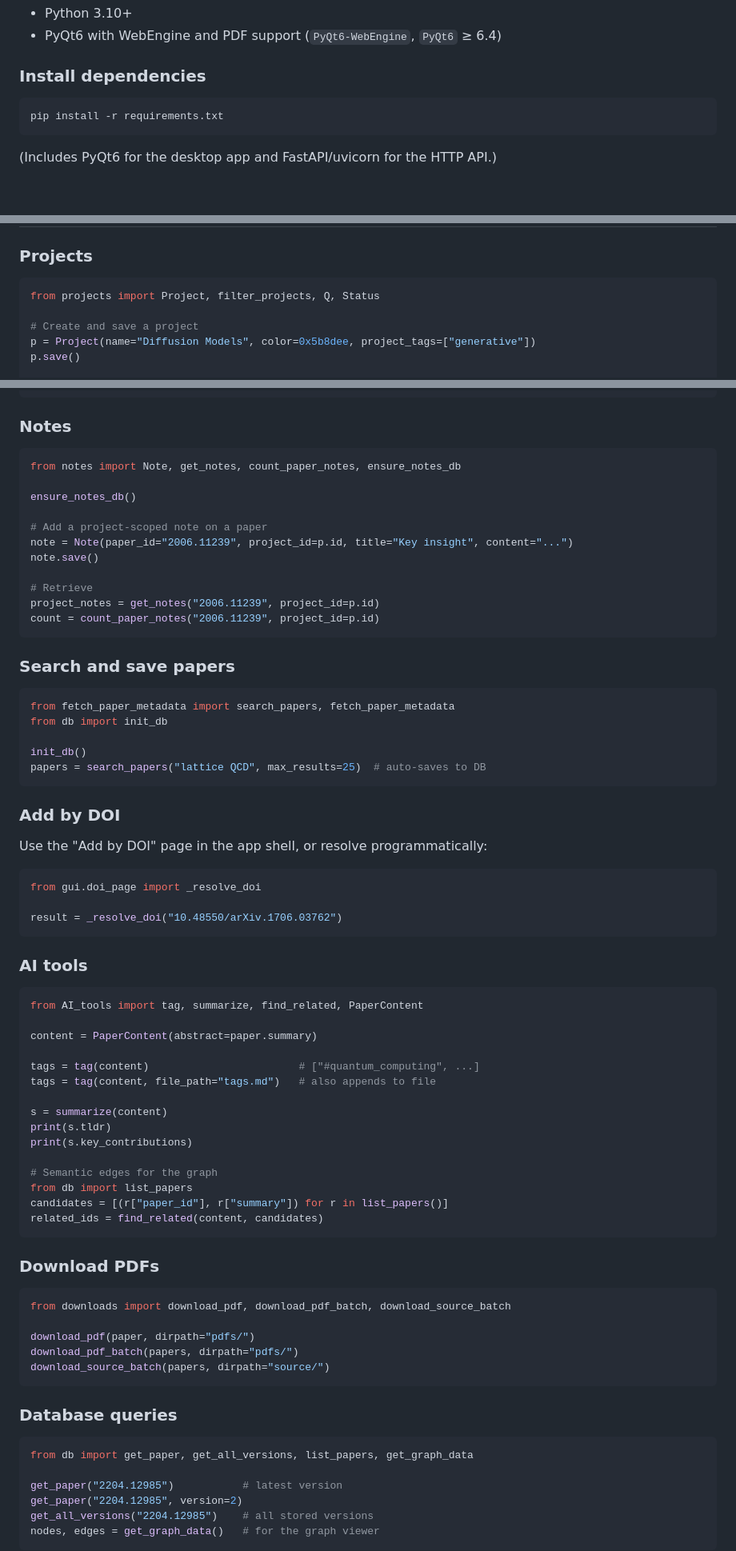
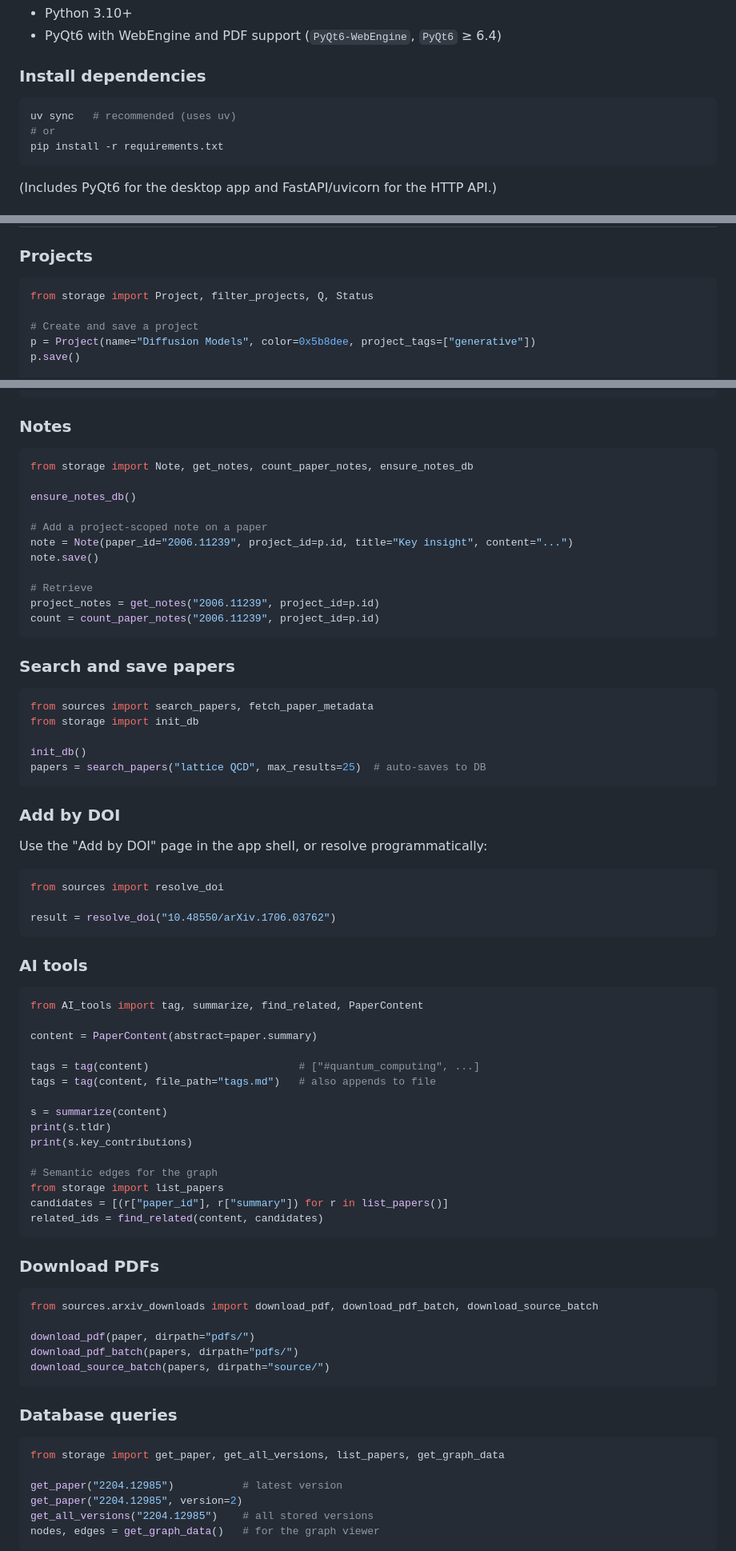
Before and after one commit to jakeuribe/linXiv, a Markdown page: README.md, 3 parts joined by grey strips. Shown at 80% size. GitHub-like rendering; blank space fills up the shorter version.

````diff
--- a/README.md
+++ b/README.md
@@ -64,6 +76,8 @@ linXiv/
 ### Install dependencies
 
 ```bash
+uv sync   # recommended (uses uv)
+# or
 pip install -r requirements.txt
 ```
 
@@ -123,7 +137,7 @@ shell.add_launcher("Settings", open_settings) # opens a floating window
 ### Projects
 
 ```python
-from projects import Project, filter_projects, Q, Status
+from storage import Project, filter_projects, Q, Status
 
 # Create and save a project
 p = Project(name="Diffusion Models", color=0x5b8dee, project_tags=["generative"])
@@ -146,7 +160,7 @@ blue_diffusion = filter_projects(
 ### Notes
 
 ```python
-from notes import Note, get_notes, count_paper_notes, ensure_notes_db
+from storage import Note, get_notes, count_paper_notes, ensure_notes_db
 
 ensure_notes_db()
 
@@ -162,8 +176,8 @@ count = count_paper_notes("2006.11239", project_id=p.id)
 ### Search and save papers
 
 ```python
-from fetch_paper_metadata import search_papers, fetch_paper_metadata
-from db import init_db
+from sources import search_papers, fetch_paper_metadata
+from storage import init_db
 
 init_db()
 papers = search_papers("lattice QCD", max_results=25)  # auto-saves to DB
@@ -174,9 +188,9 @@ papers = search_papers("lattice QCD", max_results=25)  # auto-saves to DB
 Use the "Add by DOI" page in the app shell, or resolve programmatically:
 
 ```python
-from gui.doi_page import _resolve_doi
+from sources import resolve_doi
 
-result = _resolve_doi("10.48550/arXiv.1706.03762")
+result = resolve_doi("10.48550/arXiv.1706.03762")
 ```
 
 ### AI tools
@@ -194,7 +208,7 @@ print(s.tldr)
 print(s.key_contributions)
 
 # Semantic edges for the graph
-from db import list_papers
+from storage import list_papers
 candidates = [(r["paper_id"], r["summary"]) for r in list_papers()]
 related_ids = find_related(content, candidates)
 ```
@@ -202,7 +216,7 @@ related_ids = find_related(content, candidates)
 ### Download PDFs
 
 ```python
-from downloads import download_pdf, download_pdf_batch, download_source_batch
+from sources.arxiv_downloads import download_pdf, download_pdf_batch, download_source_batch
 
 download_pdf(paper, dirpath="pdfs/")
 download_pdf_batch(papers, dirpath="pdfs/")
@@ -212,7 +226,7 @@ download_source_batch(papers, dirpath="source/")
 ### Database queries
 
 ```python
-from db import get_paper, get_all_versions, list_papers, get_graph_data
+from storage import get_paper, get_all_versions, list_papers, get_graph_data
 
 get_paper("2204.12985")           # latest version
 get_paper("2204.12985", version=2)
````
Also changed, not shown: other parts of README.md (+24 -12 lines).
